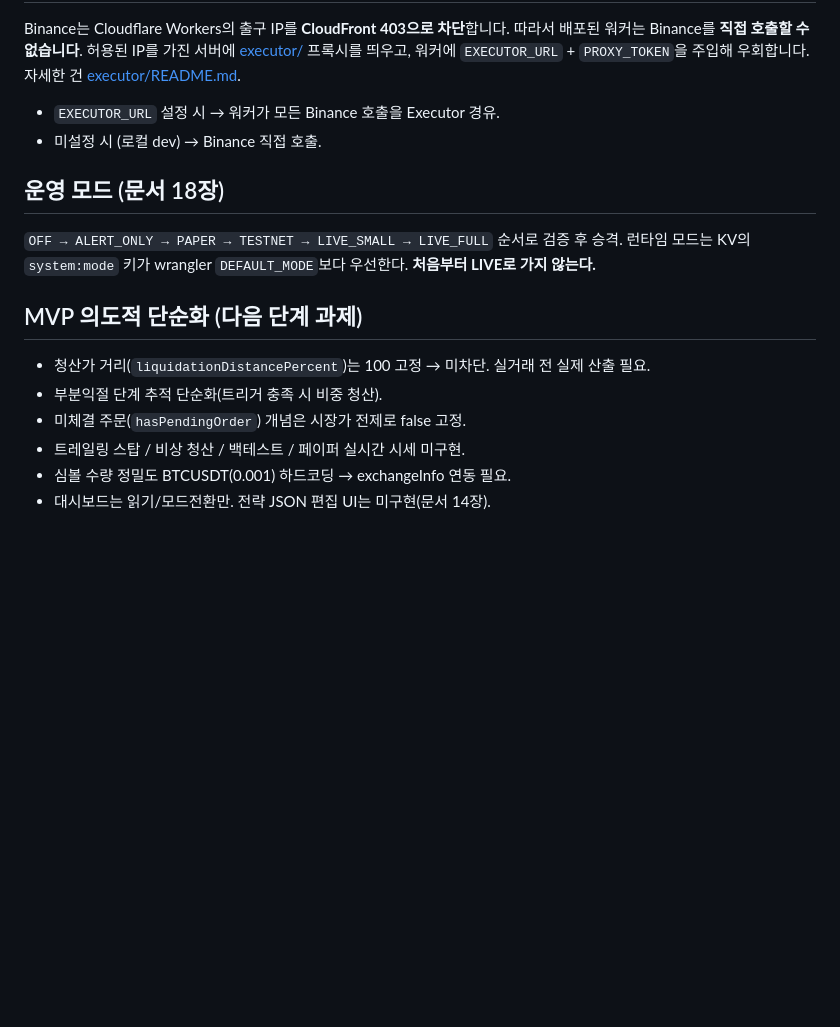
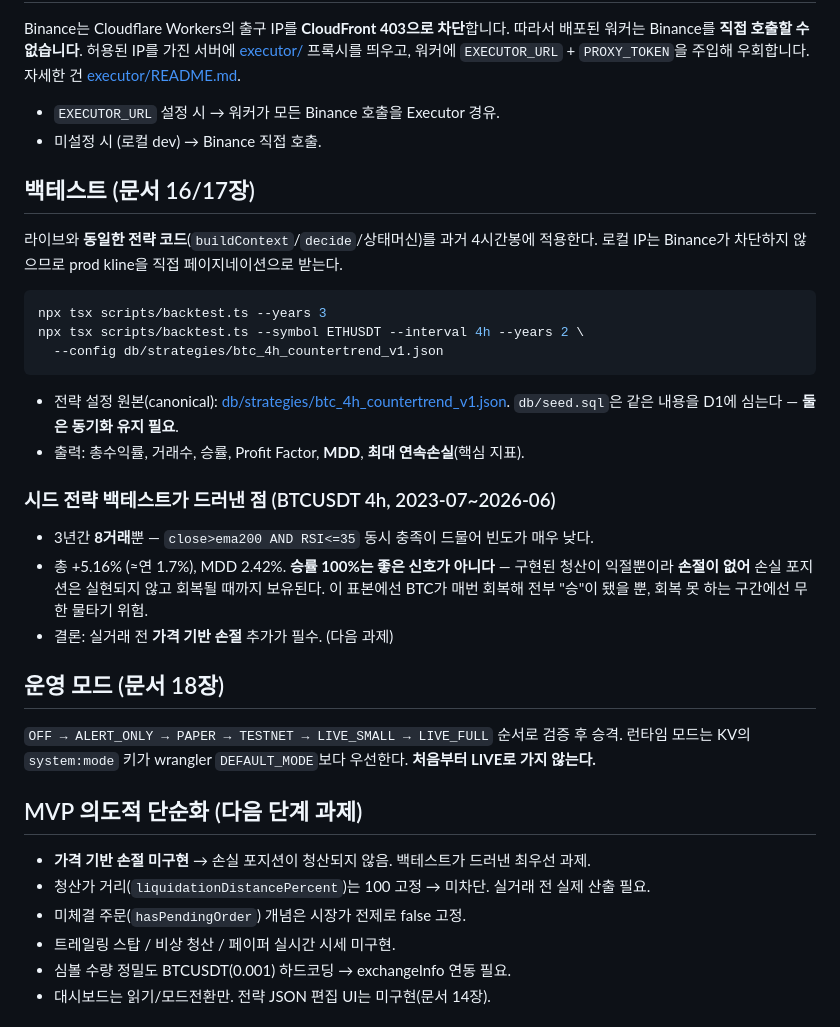
Before and after one commit to JunbeomKim-01/Auto-Trading-Futures, a Markdown page: README.md, the part around the change. GitHub-like rendering; blank space fills up the shorter version.

````diff
--- a/README.md
+++ b/README.md
@@ -68,6 +68,29 @@ Binance는 Cloudflare Workers의 출구 IP를 **CloudFront 403으로 차단**합
 - `EXECUTOR_URL` 설정 시 → 워커가 모든 Binance 호출을 Executor 경유.
 - 미설정 시 (로컬 dev) → Binance 직접 호출.
 
+## 백테스트 (문서 16/17장)
+
+라이브와 **동일한 전략 코드**(`buildContext`/`decide`/상태머신)를 과거 4시간봉에 적용한다.
+로컬 IP는 Binance가 차단하지 않으므로 prod kline을 직접 페이지네이션으로 받는다.
+
+```bash
+npx tsx scripts/backtest.ts --years 3
+npx tsx scripts/backtest.ts --symbol ETHUSDT --interval 4h --years 2 \
+  --config db/strategies/btc_4h_countertrend_v1.json
+```
+
+- 전략 설정 원본(canonical): [db/strategies/btc_4h_countertrend_v1.json](db/strategies/btc_4h_countertrend_v1.json).
+  `db/seed.sql`은 같은 내용을 D1에 심는다 — **둘은 동기화 유지 필요**.
+- 출력: 총수익률, 거래수, 승률, Profit Factor, **MDD**, **최대 연속손실**(핵심 지표).
+
+### 시드 전략 백테스트가 드러낸 점 (BTCUSDT 4h, 2023-07~2026-06)
+
+- 3년간 **8거래**뿐 — `close>ema200 AND RSI<=35` 동시 충족이 드물어 빈도가 매우 낮다.
+- 총 +5.16% (≈연 1.7%), MDD 2.42%. **승률 100%는 좋은 신호가 아니다** —
+  구현된 청산이 익절뿐이라 **손절이 없어** 손실 포지션은 실현되지 않고 회복될 때까지 보유된다.
+  이 표본에선 BTC가 매번 회복해 전부 "승"이 됐을 뿐, 회복 못 하는 구간에선 무한 물타기 위험.
+- 결론: 실거래 전 **가격 기반 손절** 추가가 필수. (다음 과제)
+
 ## 운영 모드 (문서 18장)
 
 `OFF → ALERT_ONLY → PAPER → TESTNET → LIVE_SMALL → LIVE_FULL` 순서로 검증 후 승격.
@@ -76,10 +99,10 @@ Binance는 Cloudflare Workers의 출구 IP를 **CloudFront 403으로 차단**합
 
 ## MVP 의도적 단순화 (다음 단계 과제)
 
+- **가격 기반 손절 미구현** → 손실 포지션이 청산되지 않음. 백테스트가 드러낸 최우선 과제.
 - 청산가 거리(`liquidationDistancePercent`)는 100 고정 → 미차단. 실거래 전 실제 산출 필요.
-- 부분익절 단계 추적 단순화(트리거 충족 시 비중 청산).
 - 미체결 주문(`hasPendingOrder`) 개념은 시장가 전제로 false 고정.
-- 트레일링 스탑 / 비상 청산 / 백테스트 / 페이퍼 실시간 시세 미구현.
+- 트레일링 스탑 / 비상 청산 / 페이퍼 실시간 시세 미구현.
 - 심볼 수량 정밀도 BTCUSDT(0.001) 하드코딩 → exchangeInfo 연동 필요.
 - 대시보드는 읽기/모드전환만. 전략 JSON 편집 UI는 미구현(문서 14장).
 
````
